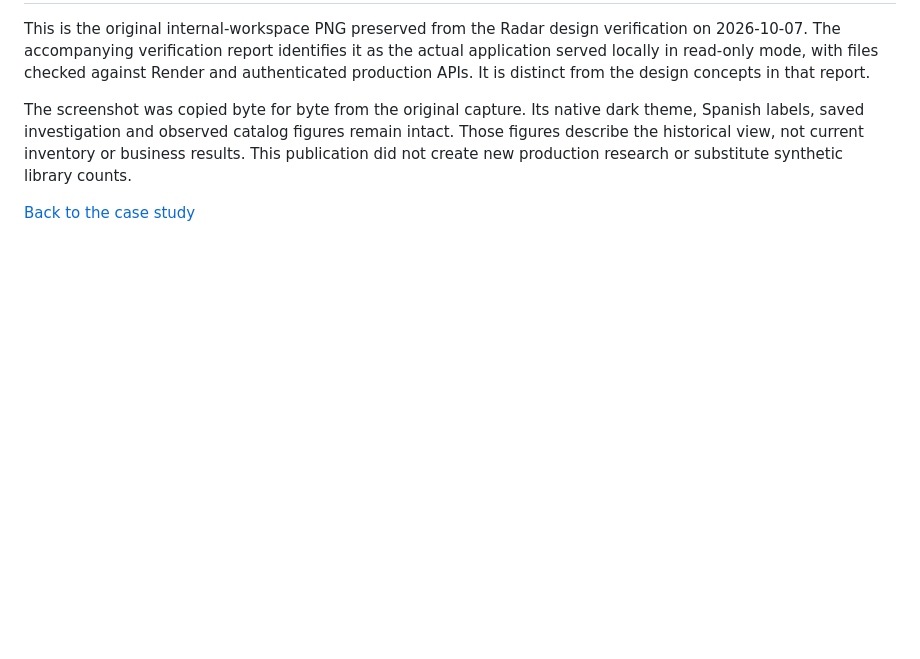
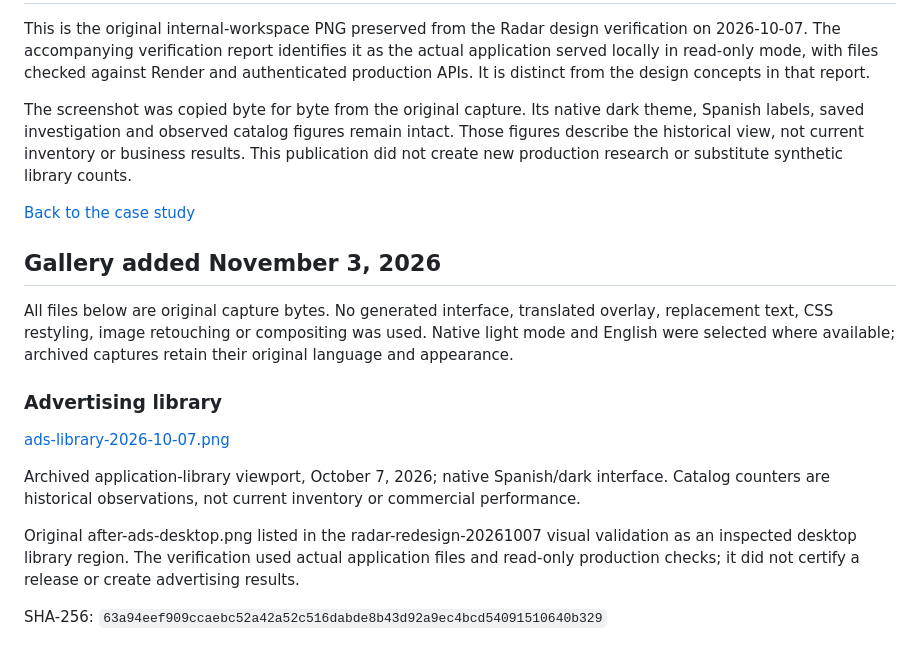
Before and after one commit to excelenciaempire/radar-showcase, a Markdown page: SCREENSHOTS.md, the part around the change. Rendered like a GitHub page; blank space fills up the shorter version.

```diff
--- a/SCREENSHOTS.md
+++ b/SCREENSHOTS.md
@@ -5,3 +5,17 @@ This is the original internal-workspace PNG preserved from the Radar design veri
 The screenshot was copied byte for byte from the original capture. Its native dark theme, Spanish labels, saved investigation and observed catalog figures remain intact. Those figures describe the historical view, not current inventory or business results. This publication did not create new production research or substitute synthetic library counts.
 
 [Back to the case study](README.md)
+
+## Gallery added November 3, 2026
+
+All files below are original capture bytes. No generated interface, translated overlay, replacement text, CSS restyling, image retouching or compositing was used. Native light mode and English were selected where available; archived captures retain their original language and appearance.
+
+### Advertising library
+
+[ads-library-2026-10-07.png](assets/ads-library-2026-10-07.png)
+
+Archived application-library viewport, October 7, 2026; native Spanish/dark interface. Catalog counters are historical observations, not current inventory or commercial performance.
+
+Original after-ads-desktop.png listed in the radar-redesign-20261007 visual validation as an inspected desktop library region. The verification used actual application files and read-only production checks; it did not certify a release or create advertising results.
+
+SHA-256: `63a94eef909ccaebc52a42a52c516dabde8b43d92a9ec4bcd54091510640b329`
```
Also changed, not shown: README.md (+10 -0 lines), assets/ads-library-2026-10-07.png (added).
